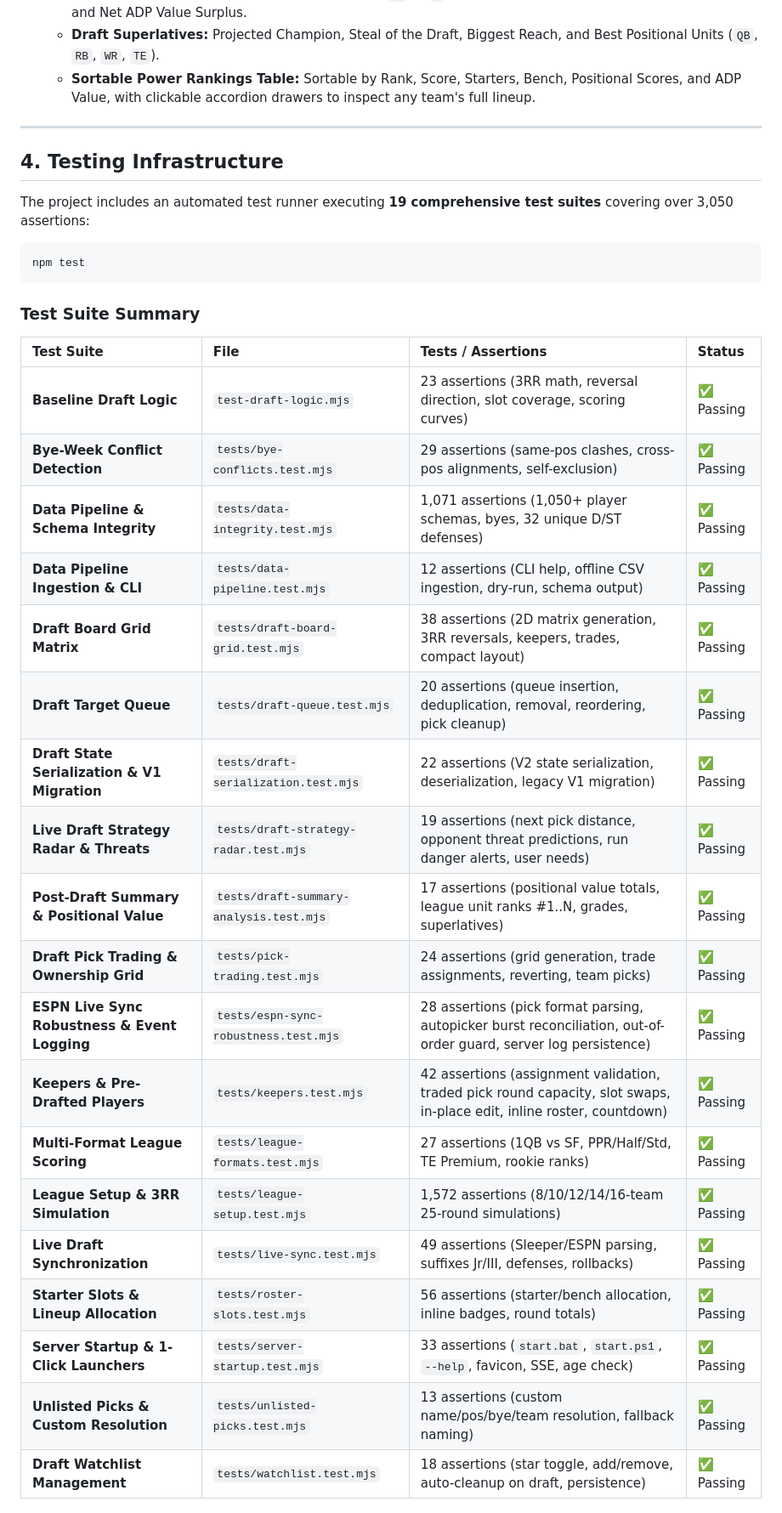
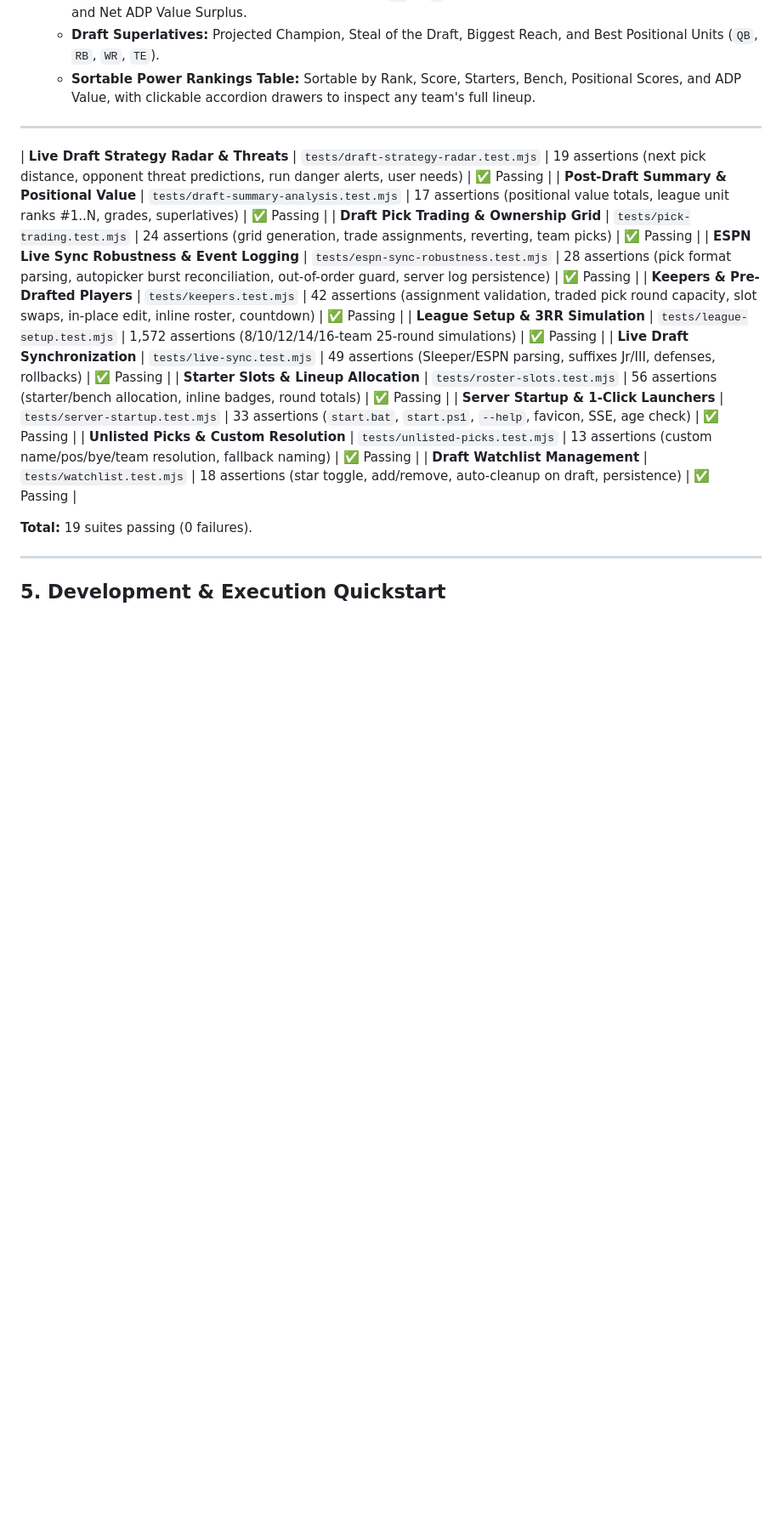
Before and after one commit to DCarist/FantasyDrafter, a Markdown page: PROJECT_REVIEW.md, the part around one of its changes. Shown at 85% size. Rendered like a GitHub page; blank space fills up the shorter version.

````diff
--- a/PROJECT_REVIEW.md
+++ b/PROJECT_REVIEW.md
@@ -191,32 +167,11 @@ FantasyDrafter/
   - **Sortable Power Rankings Table:** Sortable by Rank, Score, Starters, Bench, Positional Scores, and ADP Value, with clickable accordion drawers to inspect any team's full lineup.
 
 ---
-
-## 4. Testing Infrastructure
-
-The project includes an automated test runner executing **19 comprehensive test suites** covering over 3,050 assertions:
-
-```powershell
-npm test
-```
-
-### Test Suite Summary
-
-| Test Suite | File | Tests / Assertions | Status |
-| :--- | :--- | :--- | :--- |
-| **Baseline Draft Logic** | `test-draft-logic.mjs` | 23 assertions (3RR math, reversal direction, slot coverage, scoring curves) | ✅ Passing |
-| **Bye-Week Conflict Detection** | `tests/bye-conflicts.test.mjs` | 29 assertions (same-pos clashes, cross-pos alignments, self-exclusion) | ✅ Passing |
-| **Data Pipeline & Schema Integrity** | `tests/data-integrity.test.mjs` | 1,071 assertions (1,050+ player schemas, byes, 32 unique D/ST defenses) | ✅ Passing |
-| **Data Pipeline Ingestion & CLI** | `tests/data-pipeline.test.mjs` | 12 assertions (CLI help, offline CSV ingestion, dry-run, schema output) | ✅ Passing |
-| **Draft Board Grid Matrix** | `tests/draft-board-grid.test.mjs` | 38 assertions (2D matrix generation, 3RR reversals, keepers, trades, compact layout) | ✅ Passing |
-| **Draft Target Queue** | `tests/draft-queue.test.mjs` | 20 assertions (queue insertion, deduplication, removal, reordering, pick cleanup) | ✅ Passing |
-| **Draft State Serialization & V1 Migration** | `tests/draft-serialization.test.mjs` | 22 assertions (V2 state serialization, deserialization, legacy V1 migration) | ✅ Passing |
 | **Live Draft Strategy Radar & Threats** | `tests/draft-strategy-radar.test.mjs` | 19 assertions (next pick distance, opponent threat predictions, run danger alerts, user needs) | ✅ Passing |
 | **Post-Draft Summary & Positional Value** | `tests/draft-summary-analysis.test.mjs` | 17 assertions (positional value totals, league unit ranks #1..N, grades, superlatives) | ✅ Passing |
 | **Draft Pick Trading & Ownership Grid** | `tests/pick-trading.test.mjs` | 24 assertions (grid generation, trade assignments, reverting, team picks) | ✅ Passing |
 | **ESPN Live Sync Robustness & Event Logging** | `tests/espn-sync-robustness.test.mjs` | 28 assertions (pick format parsing, autopicker burst reconciliation, out-of-order guard, server log persistence) | ✅ Passing |
 | **Keepers & Pre-Drafted Players** | `tests/keepers.test.mjs` | 42 assertions (assignment validation, traded pick round capacity, slot swaps, in-place edit, inline roster, countdown) | ✅ Passing |
-| **Multi-Format League Scoring** | `tests/league-formats.test.mjs` | 27 assertions (1QB vs SF, PPR/Half/Std, TE Premium, rookie ranks) | ✅ Passing |
 | **League Setup & 3RR Simulation** | `tests/league-setup.test.mjs` | 1,572 assertions (8/10/12/14/16-team 25-round simulations) | ✅ Passing |
 | **Live Draft Synchronization** | `tests/live-sync.test.mjs` | 49 assertions (Sleeper/ESPN parsing, suffixes Jr/III, defenses, rollbacks) | ✅ Passing |
 | **Starter Slots & Lineup Allocation** | `tests/roster-slots.test.mjs` | 56 assertions (starter/bench allocation, inline badges, round totals) | ✅ Passing |
````
Also changed, not shown: other parts of PROJECT_REVIEW.md (+5 -33 lines).
